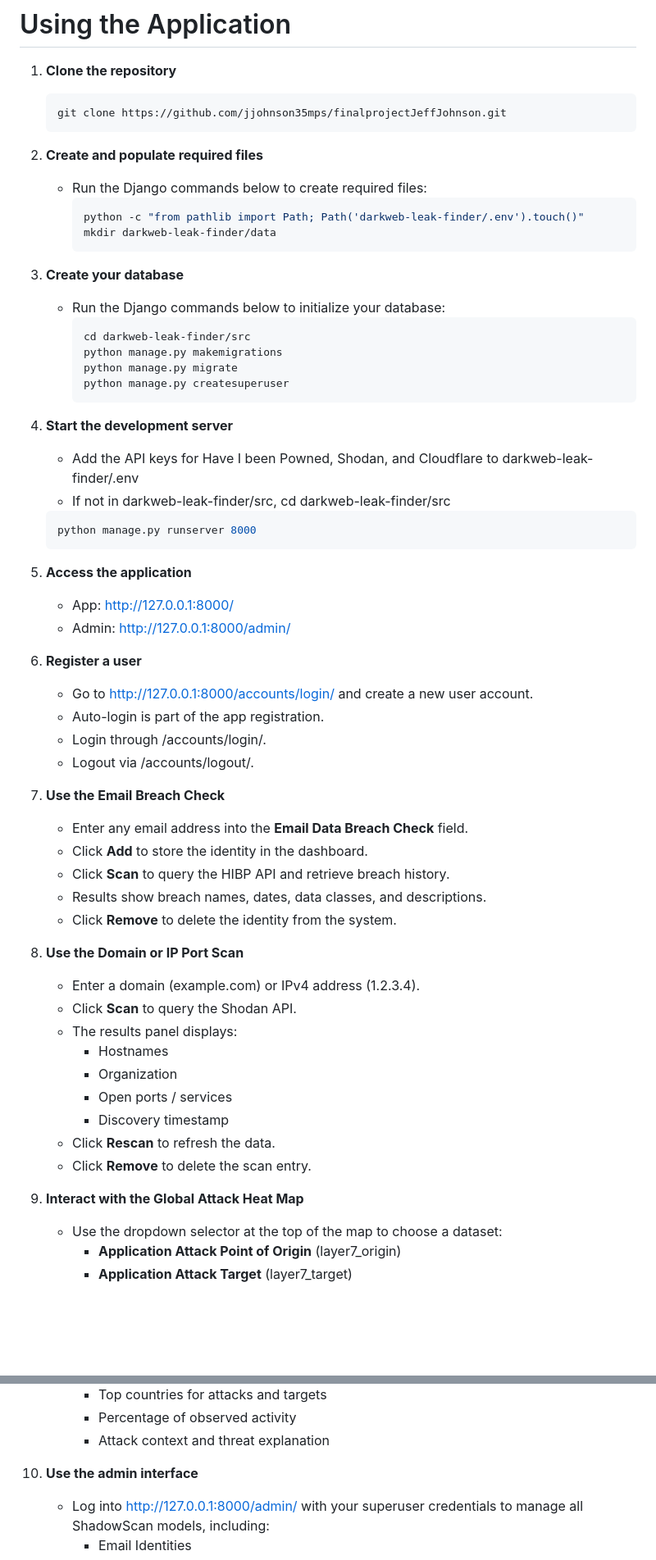
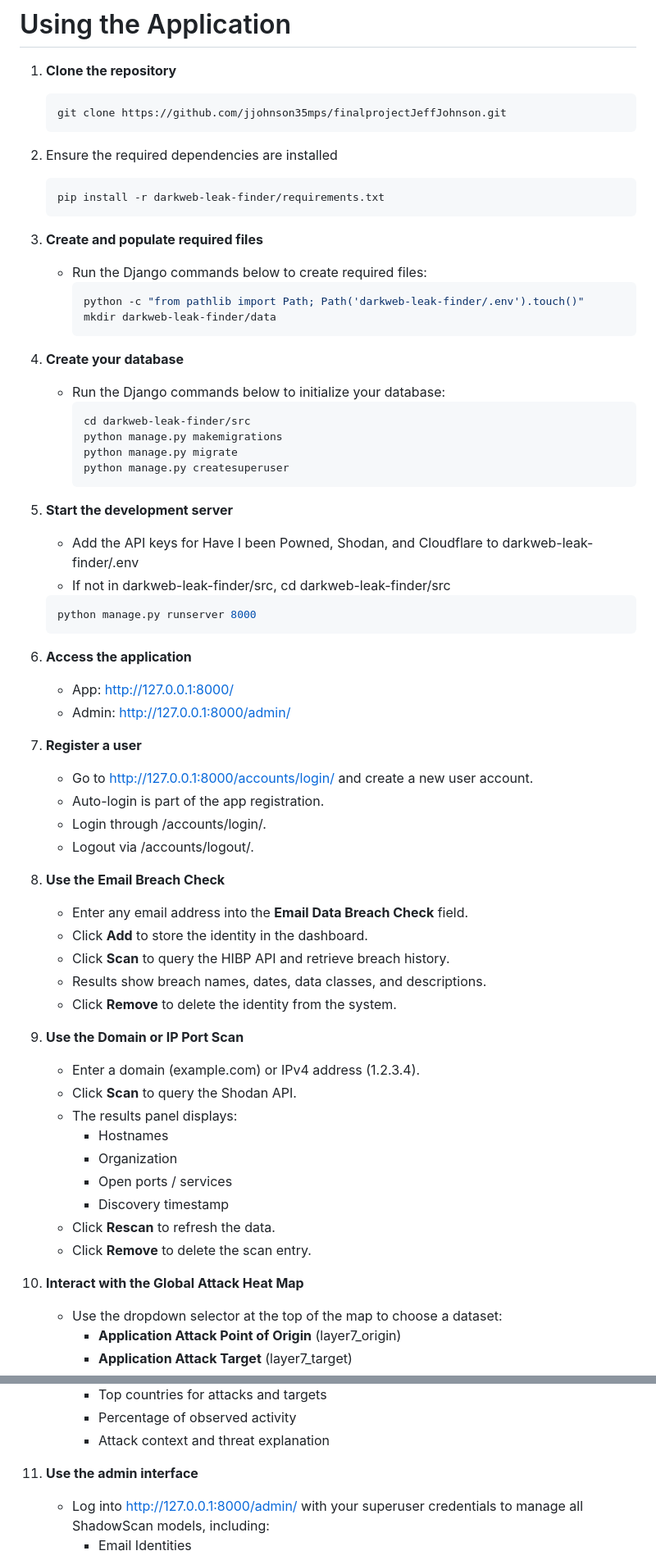
Before and after one commit to jjohnson35mps/finalprojectJeffJohnson, a Markdown page: README.md, 2 parts joined by grey strips. Shown: that part at 82% size. Drawn GitHub-style; blank space fills up the shorter version.

Commit message:
file cleanup

````diff
--- a/README.md
+++ b/README.md
@@ -471,14 +471,18 @@ Stores Shodan scan results for host/IP lookups performed through the app.
     ```bash
     git clone https://github.com/jjohnson35mps/finalprojectJeffJohnson.git
     ```
-2. **Create and populate required files**
+2. Ensure the required dependencies are installed
+    ```bash
+    pip install -r darkweb-leak-finder/requirements.txt
+    ```
+3. **Create and populate required files**
    - Run the Django commands below to create required files:
      ```bash
      python -c "from pathlib import Path; Path('darkweb-leak-finder/.env').touch()"
      mkdir darkweb-leak-finder/data
      ```
 
-3. **Create your database**
+4. **Create your database**
    - Run the Django commands below to initialize your database:
      ```bash
      cd darkweb-leak-finder/src
@@ -487,30 +491,30 @@ Stores Shodan scan results for host/IP lookups performed through the app.
      python manage.py createsuperuser
      ```
 
-4. **Start the development server**
+5. **Start the development server**
     - Add the API keys for Have I been Powned, Shodan, and Cloudflare to darkweb-leak-finder/.env
     - If not in darkweb-leak-finder/src, cd darkweb-leak-finder/src
    ```bash
    python manage.py runserver 8000
    ```
-5. **Access the application**
+6. **Access the application**
     - App: http://127.0.0.1:8000/
     - Admin: http://127.0.0.1:8000/admin/
 
-6. **Register a user**
+7. **Register a user**
     - Go to http://127.0.0.1:8000/accounts/login/ and create a new user account.
     - Auto-login is part of the app registration.
     - Login through /accounts/login/.
     - Logout via /accounts/logout/.
 
-7. **Use the Email Breach Check**
+8. **Use the Email Breach Check**
     - Enter any email address into the **Email Data Breach Check** field.
     - Click **Add** to store the identity in the dashboard.
     - Click **Scan** to query the HIBP API and retrieve breach history.
     - Results show breach names, dates, data classes, and descriptions.
     - Click **Remove** to delete the identity from the system.
 
-8. **Use the Domain or IP Port Scan**
+9. **Use the Domain or IP Port Scan**
     - Enter a domain (example.com) or IPv4 address (1.2.3.4).
     - Click **Scan** to query the Shodan API.
     - The results panel displays:
@@ -521,7 +525,7 @@ Stores Shodan scan results for host/IP lookups performed through the app.
     - Click **Rescan** to refresh the data.
     - Click **Remove** to delete the scan entry.
 
-9. **Interact with the Global Attack Heat Map**
+10. **Interact with the Global Attack Heat Map**
     - Use the dropdown selector at the top of the map to choose a dataset:
         - **Application Attack Point of Origin** (layer7_origin)
         - **Application Attack Target** (layer7_target)
@@ -533,7 +537,7 @@ Stores Shodan scan results for host/IP lookups performed through the app.
         - Percentage of observed activity
         - Attack context and threat explanation
 
-10. **Use the admin interface**
+11. **Use the admin interface**
     - Log into http://127.0.0.1:8000/admin/ with your superuser credentials to manage all ShadowScan models, including:
         - Email Identities
         - Breach Hits
````
